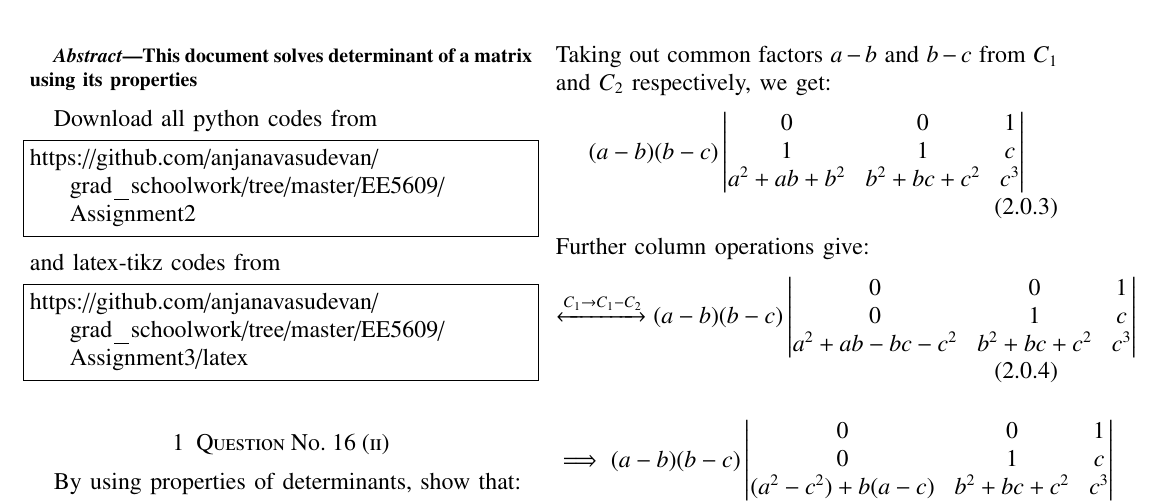
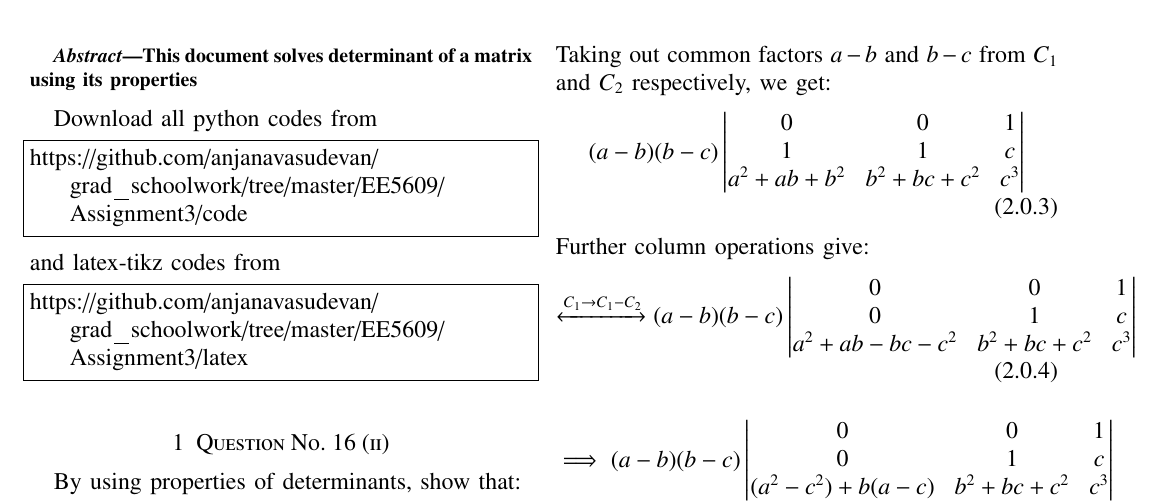
Before and after one commit to anjanavasudevan/grad_schoolwork, a LaTeX problem sheet (EE5609/Assignment3/latex/Assignment3.tex): part of the page, cut so that both start at the same text. Compiled offline with pdfLaTeX.

Commit message:
Link to code added

```diff
--- a/EE5609/Assignment3/latex/Assignment3.tex
+++ b/EE5609/Assignment3/latex/Assignment3.tex
@@ -50,7 +50,7 @@ This document solves determinant of a matrix using its properties
 Download all python codes from
 %
 \begin{lstlisting}
-https://github.com/anjanavasudevan/grad_schoolwork/tree/master/EE5609/Assignment2
+https://github.com/anjanavasudevan/grad_schoolwork/tree/master/EE5609/Assignment3/code
 \end{lstlisting}
 %
 and latex-tikz codes from
```
Also changed, not shown: EE5609/Assignment3/latex/Assignment3.pdf, 2 other files.
